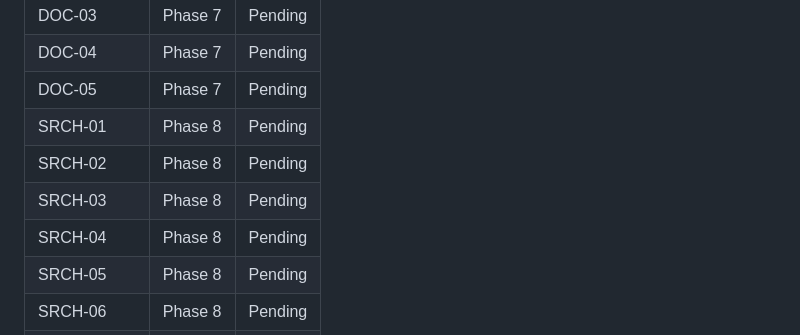
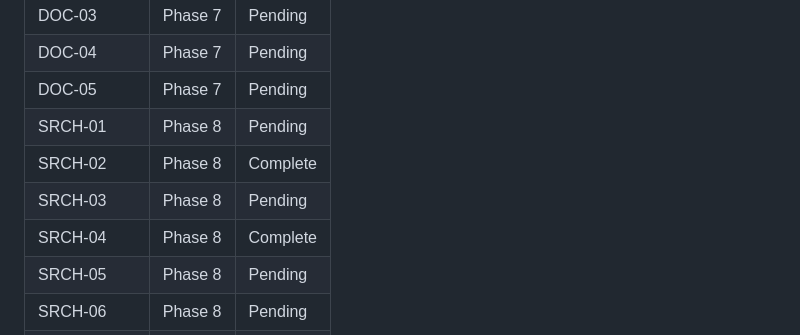
Before and after one commit to kpeatt/viewroyal, a Markdown page: .planning/REQUIREMENTS.md, the part around one of its changes. Rendered like a GitHub page.

```diff
--- a/.planning/REQUIREMENTS.md
+++ b/.planning/REQUIREMENTS.md
@@ -85,9 +85,9 @@ Which phases cover which requirements. Updated during roadmap creation.
 | DOC-04 | Phase 7 | Pending |
 | DOC-05 | Phase 7 | Pending |
 | SRCH-01 | Phase 8 | Pending |
-| SRCH-02 | Phase 8 | Pending |
+| SRCH-02 | Phase 8 | Complete |
 | SRCH-03 | Phase 8 | Pending |
-| SRCH-04 | Phase 8 | Pending |
+| SRCH-04 | Phase 8 | Complete |
 | SRCH-05 | Phase 8 | Pending |
 | SRCH-06 | Phase 8 | Pending |
 | PROF-02 | Phase 9 | Pending |
```
Also changed, not shown: other parts of .planning/REQUIREMENTS.md (+2 -2 lines), .planning/STATE.md (+13 -9 lines), 1 other file.
